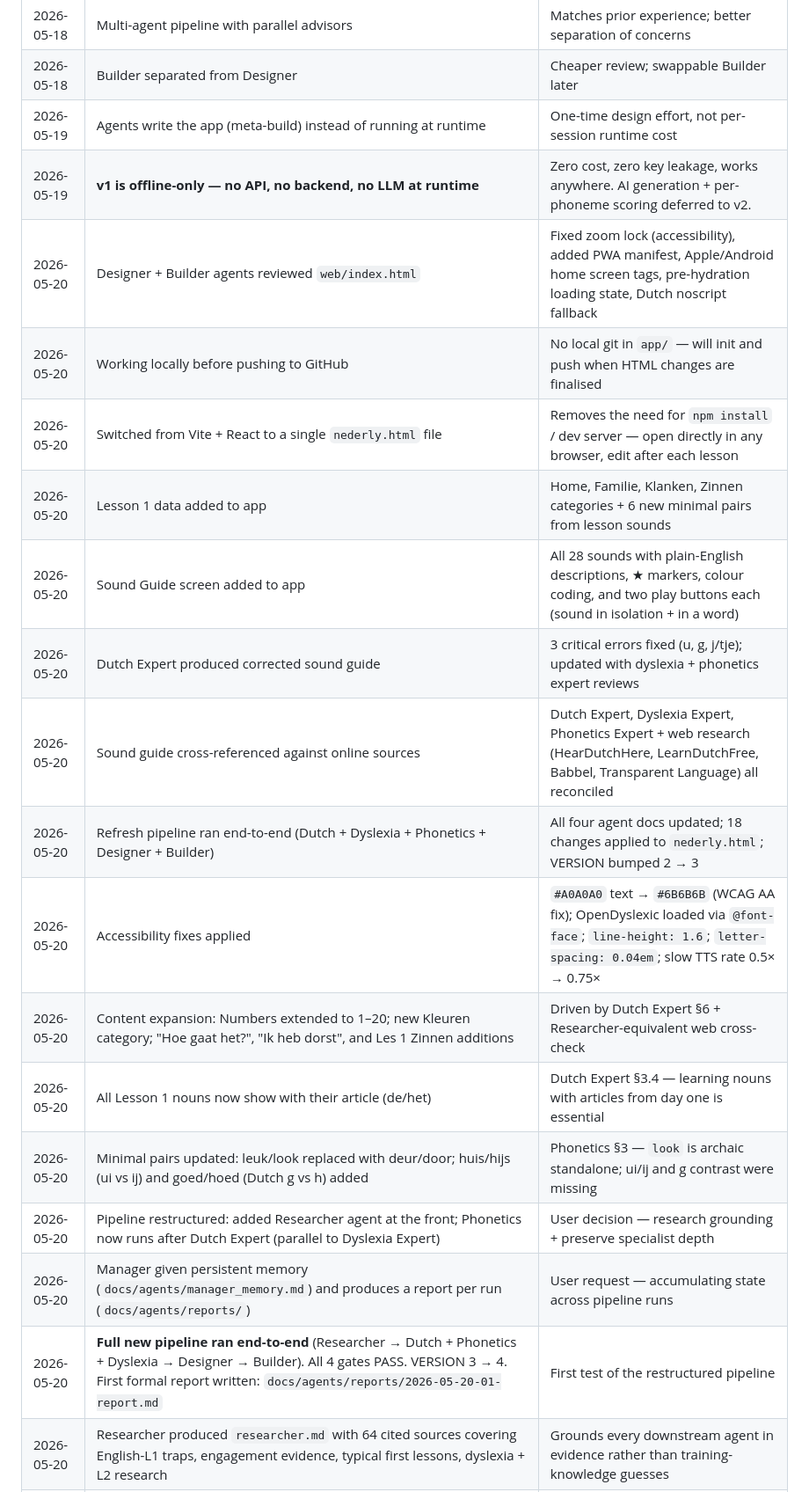
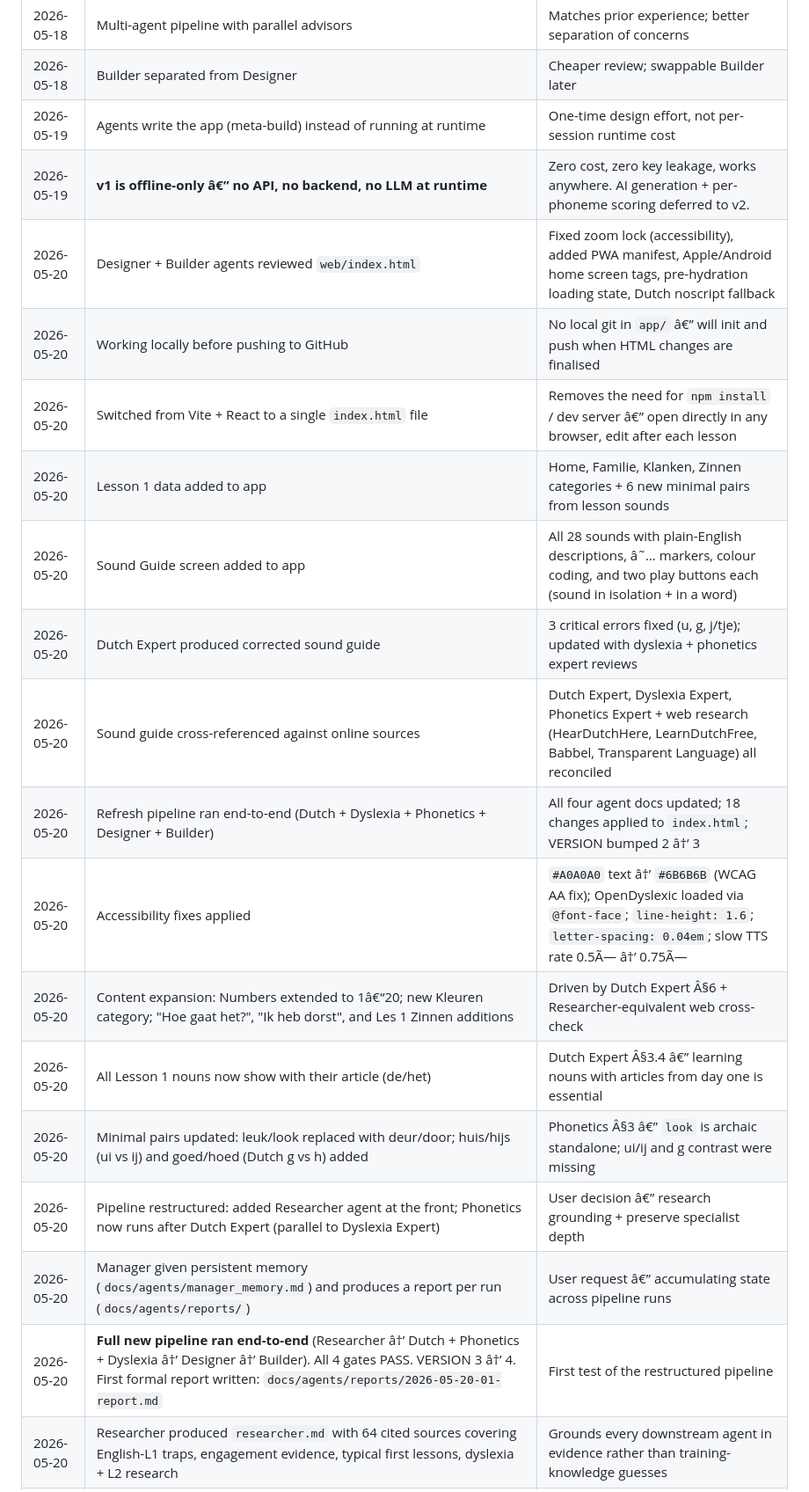
Before and after one commit to JenuineProjects/nederly, a Markdown page: PROJECT_MEMORY.md, the part around one of its changes. Shown at 88% size. Drawn GitHub-style.

```diff
--- a/PROJECT_MEMORY.md
+++ b/PROJECT_MEMORY.md
@@ -37,20 +37,20 @@ Researcher ─→ [Gate 0] ─→ ┌─ Dutch Expert ─→ Phonetics ─┐
 | 2026-05-18 | Multi-agent pipeline with parallel advisors | Matches prior experience; better separation of concerns |
 | 2026-05-18 | Builder separated from Designer | Cheaper review; swappable Builder later |
 | 2026-05-19 | Agents write the app (meta-build) instead of running at runtime | One-time design effort, not per-session runtime cost |
-| 2026-05-19 | **v1 is offline-only — no API, no backend, no LLM at runtime** | Zero cost, zero key leakage, works anywhere. AI generation + per-phoneme scoring deferred to v2. |
+| 2026-05-19 | **v1 is offline-only â€” no API, no backend, no LLM at runtime** | Zero cost, zero key leakage, works anywhere. AI generation + per-phoneme scoring deferred to v2. |
 | 2026-05-20 | Designer + Builder agents reviewed `web/index.html` | Fixed zoom lock (accessibility), added PWA manifest, Apple/Android home screen tags, pre-hydration loading state, Dutch noscript fallback |
-| 2026-05-20 | Working locally before pushing to GitHub | No local git in `app/` — will init and push when HTML changes are finalised |
-| 2026-05-20 | Switched from Vite + React to a single `nederly.html` file | Removes the need for `npm install` / dev server — open directly in any browser, edit after each lesson |
+| 2026-05-20 | Working locally before pushing to GitHub | No local git in `app/` â€” will init and push when HTML changes are finalised |
+| 2026-05-20 | Switched from Vite + React to a single `index.html` file | Removes the need for `npm install` / dev server â€” open directly in any browser, edit after each lesson |
 | 2026-05-20 | Lesson 1 data added to app | Home, Familie, Klanken, Zinnen categories + 6 new minimal pairs from lesson sounds |
-| 2026-05-20 | Sound Guide screen added to app | All 28 sounds with plain-English descriptions, ★ markers, colour coding, and two play buttons each (sound in isolation + in a word) |
+| 2026-05-20 | Sound Guide screen added to app | All 28 sounds with plain-English descriptions, â˜… markers, colour coding, and two play buttons each (sound in isolation + in a word) |
 | 2026-05-20 | Dutch Expert produced corrected sound guide | 3 critical errors fixed (u, g, j/tje); updated with dyslexia + phonetics expert reviews |
 | 2026-05-20 | Sound guide cross-referenced against online sources | Dutch Expert, Dyslexia Expert, Phonetics Expert + web research (HearDutchHere, LearnDutchFree, Babbel, Transparent Language) all reconciled |
-| 2026-05-20 | Refresh pipeline ran end-to-end (Dutch + Dyslexia + Phonetics + Designer + Builder) | All four agent docs updated; 18 changes applied to `nederly.html`; VERSION bumped 2 → 3 |
-| 2026-05-20 | Accessibility fixes applied | `#A0A0A0` text → `#6B6B6B` (WCAG AA fix); OpenDyslexic loaded via `@font-face`; `line-height: 1.6`; `letter-spacing: 0.04em`; slow TTS rate 0.5× → 0.75× |
-| 2026-05-20 | Content expansion: Numbers extended to 1–20; new Kleuren category; "Hoe gaat het?", "Ik heb dorst", and Les 1 Zinnen additions | Driven by Dutch Expert §6 + Researcher-equivalent web cross-check |
-| 2026-05-20 | All Lesson 1 nouns now show with their article (de/het) | Dutch Expert §3.4 — learning nouns with articles from day one is essential |
-| 2026-05-20 | Minimal pairs updated: leuk/look replaced with deur/door; huis/hijs (ui vs ij) and goed/hoed (Dutch g vs h) added | Phonetics §3 — `look` is archaic standalone; ui/ij and g contrast were missing |
-| 2026-05-20 | Pipeline restructured: added Researcher agent at the front; Phonetics now runs after Dutch Expert (parallel to Dyslexia Expert) | User decision — research grounding + preserve specialist depth |
-| 2026-05-20 | Manager given persistent memory (`docs/agents/manager_memory.md`) and produces a report per run (`docs/agents/reports/`) | User request — accumulating state across pipeline runs |
-| 2026-05-20 | **Full new pipeline ran end-to-end** (Researcher → Dutch + Phonetics + Dyslexia → Designer → Builder). All 4 gates PASS. VERSION 3 → 4. First formal report written: `docs/agents/reports/2026-05-20-01-report.md` | First test of the restructured pipeline |
+| 2026-05-20 | Refresh pipeline ran end-to-end (Dutch + Dyslexia + Phonetics + Designer + Builder) | All four agent docs updated; 18 changes applied to `index.html`; VERSION bumped 2 â†’ 3 |
+| 2026-05-20 | Accessibility fixes applied | `#A0A0A0` text â†’ `#6B6B6B` (WCAG AA fix); OpenDyslexic loaded via `@font-face`; `line-height: 1.6`; `letter-spacing: 0.04em`; slow TTS rate 0.5Ã— â†’ 0.75Ã— |
+| 2026-05-20 | Content expansion: Numbers extended to 1â€“20; new Kleuren category; "Hoe gaat het?", "Ik heb dorst", and Les 1 Zinnen additions | Driven by Dutch Expert Â§6 + Researcher-equivalent web cross-check |
+| 2026-05-20 | All Lesson 1 nouns now show with their article (de/het) | Dutch Expert Â§3.4 â€” learning nouns with articles from day one is essential |
+| 2026-05-20 | Minimal pairs updated: leuk/look replaced with deur/door; huis/hijs (ui vs ij) and goed/hoed (Dutch g vs h) added | Phonetics Â§3 â€” `look` is archaic standalone; ui/ij and g contrast were missing |
+| 2026-05-20 | Pipeline restructured: added Researcher agent at the front; Phonetics now runs after Dutch Expert (parallel to Dyslexia Expert) | User decision â€” research grounding + preserve specialist depth |
+| 2026-05-20 | Manager given persistent memory (`docs/agents/manager_memory.md`) and produces a report per run (`docs/agents/reports/`) | User request â€” accumulating state across pipeline runs |
+| 2026-05-20 | **Full new pipeline ran end-to-end** (Researcher â†’ Dutch + Phonetics + Dyslexia â†’ Designer â†’ Builder). All 4 gates PASS. VERSION 3 â†’ 4. First formal report written: `docs/agents/reports/2026-05-20-01-report.md` | First test of the restructured pipeline |
 | 2026-05-20 | Researcher produced `researcher.md` with 64 cited sources covering English-L1 traps, engagement evidence, typical first lessons, dyslexia + L2 research | Grounds every downstream agent in evidence rather than training-knowledge guesses |
```
Also changed, not shown: other parts of PROJECT_MEMORY.md (+73 -73 lines).
